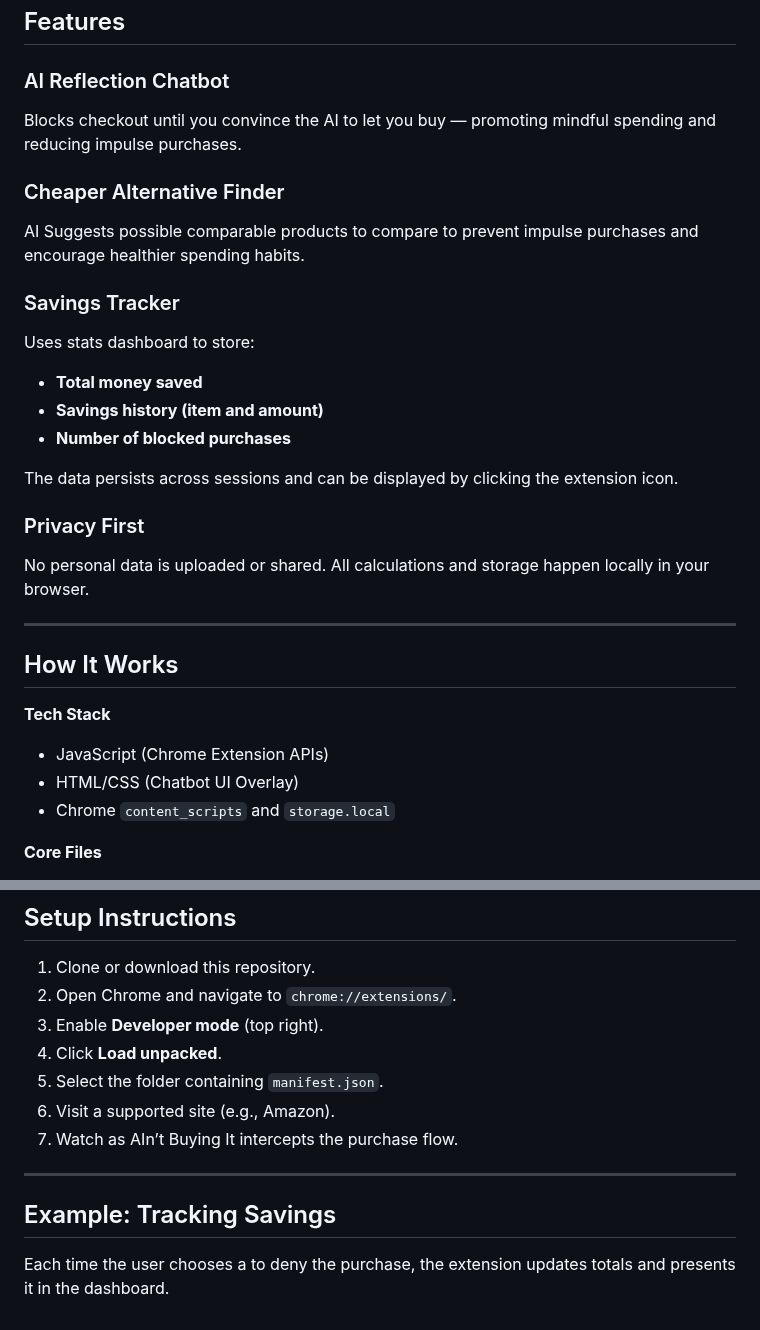
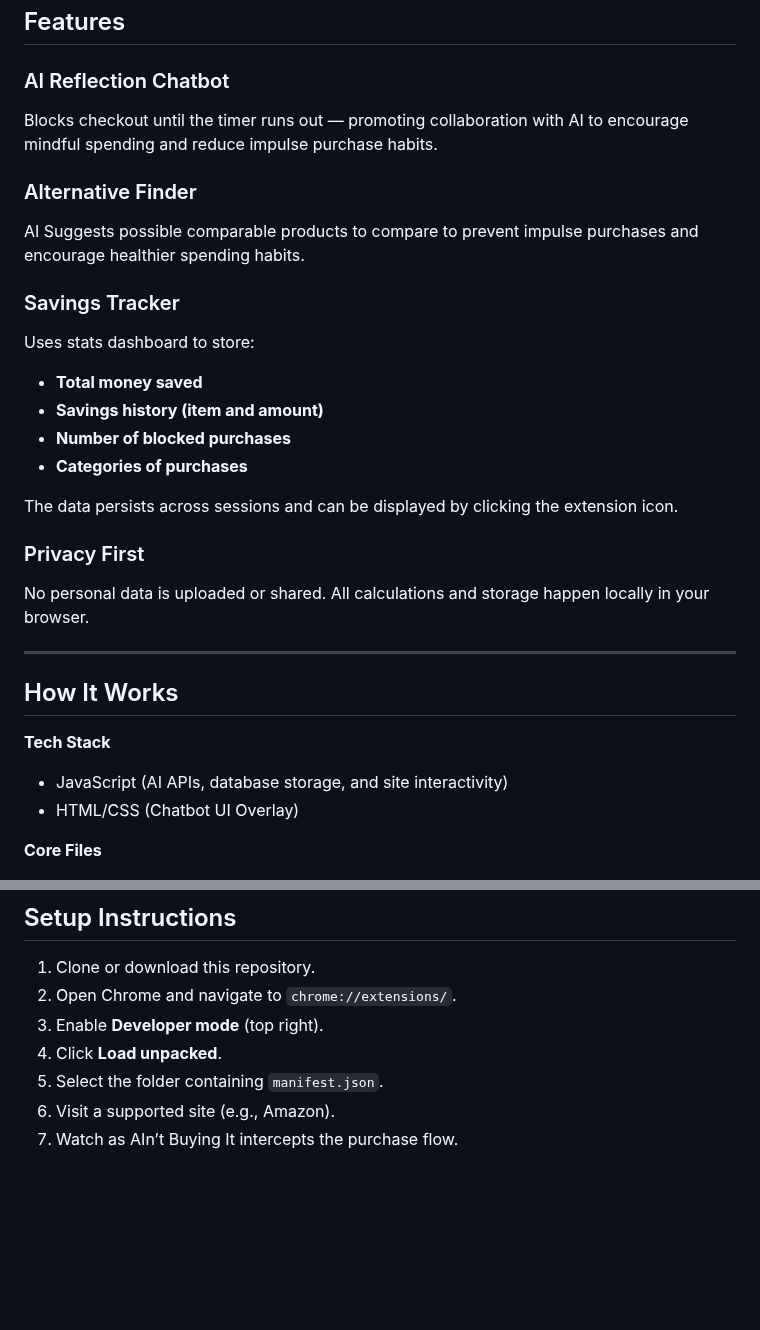
Before and after one commit to chennethelius/impulse-purchase-extension, a Markdown page: README.md, 2 parts joined by grey strips. GitHub-like rendering; blank space fills up the shorter version.

```diff
--- a/README.md
+++ b/README.md
@@ -33,9 +33,9 @@ When you visit a checkout or product page, the extension:
 ## Features
 
 ### AI Reflection Chatbot
-Blocks checkout until you convince the AI to let you buy — promoting mindful spending and reducing impulse purchases.
+Blocks checkout until the timer runs out — promoting collaboration with AI to encourage mindful spending and reduce impulse purchase habits.
 
-### Cheaper Alternative Finder
+### Alternative Finder
 AI Suggests possible comparable products to compare to prevent impulse purchases and encourage healthier spending habits.
 
 ### Savings Tracker
@@ -43,6 +43,7 @@ Uses stats dashboard to store:
 - **Total money saved**
 - **Savings history (item and amount)**
 - **Number of blocked purchases**
+- **Categories of purchases**
 
 The data persists across sessions and can be displayed by clicking the extension icon.
 
@@ -54,9 +55,8 @@ No personal data is uploaded or shared. All calculations and storage happen loca
 ## How It Works
 
 **Tech Stack**
-- JavaScript (Chrome Extension APIs)
+- JavaScript (AI APIs, database storage, and site interactivity)
 - HTML/CSS (Chatbot UI Overlay)
-- Chrome `content_scripts` and `storage.local`
 
 **Core Files**
 - background.js
@@ -80,9 +80,3 @@ No personal data is uploaded or shared. All calculations and storage happen loca
 5. Select the folder containing `manifest.json`.
 6. Visit a supported site (e.g., Amazon).
 7. Watch as AIn’t Buying It intercepts the purchase flow.
-
----
-
-## Example: Tracking Savings
-
-Each time the user chooses a to deny the purchase, the extension updates totals and presents it in the dashboard.
```
